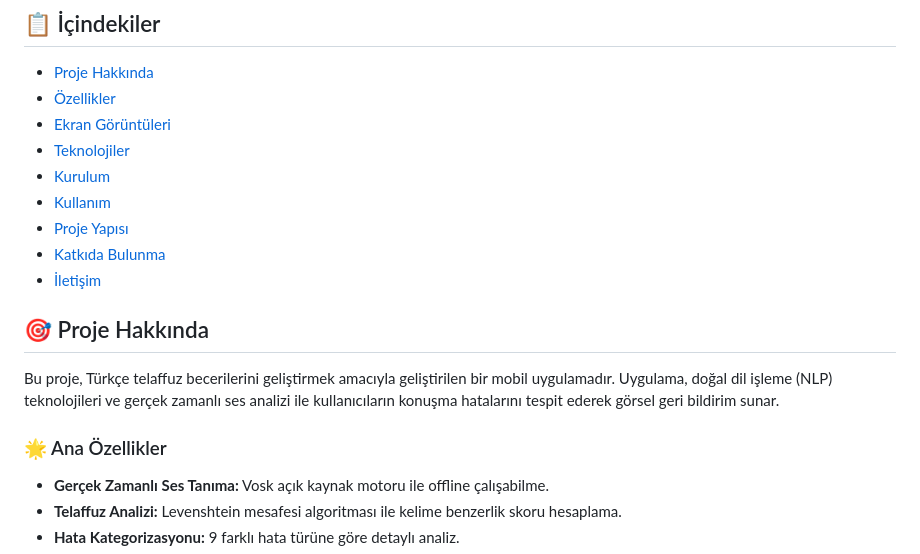
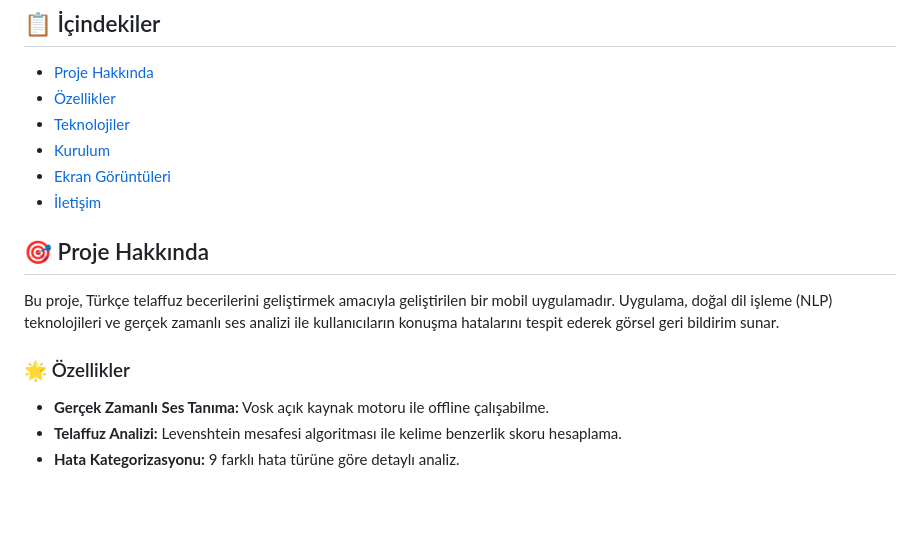
Before and after one commit to byrkemal/SpeechCoach, a Markdown page: README.md, the part around one of its changes. Drawn GitHub-style; blank space fills up the shorter version.

```diff
--- a/README.md
+++ b/README.md
@@ -11,19 +11,16 @@
 
 - [Proje Hakkında](#-proje-hakkında)
 - [Özellikler](#-özellikler)
-- [Ekran Görüntüleri](#-ekran-görüntüleri)
 - [Teknolojiler](#-teknolojiler)
 - [Kurulum](#-kurulum)
-- [Kullanım](#-kullanım)
-- [Proje Yapısı](#-proje-yapısı)
-- [Katkıda Bulunma](#-katkıda-bulunma)
+- [Ekran Görüntüleri](#-ekran-görüntüleri)
 - [İletişim](#-iletişim)
 
 ## 🎯 Proje Hakkında
 
 Bu proje, Türkçe telaffuz becerilerini geliştirmek amacıyla geliştirilen bir mobil uygulamadır. Uygulama, doğal dil işleme (NLP) teknolojileri ve gerçek zamanlı ses analizi ile kullanıcıların konuşma hatalarını tespit ederek görsel geri bildirim sunar.
 
-### 🌟 Ana Özellikler
+### 🌟 Özellikler
 
 - **Gerçek Zamanlı Ses Tanıma:** Vosk açık kaynak motoru ile offline çalışabilme.
 - **Telaffuz Analizi:** Levenshtein mesafesi algoritması ile kelime benzerlik skoru hesaplama.
```
Also changed, not shown: other parts of README.md (+2 -1 lines).
